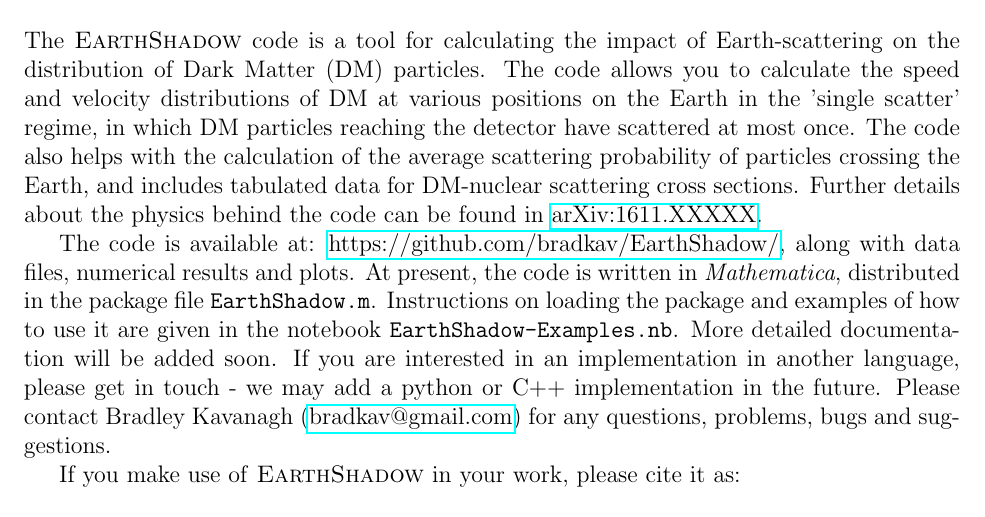
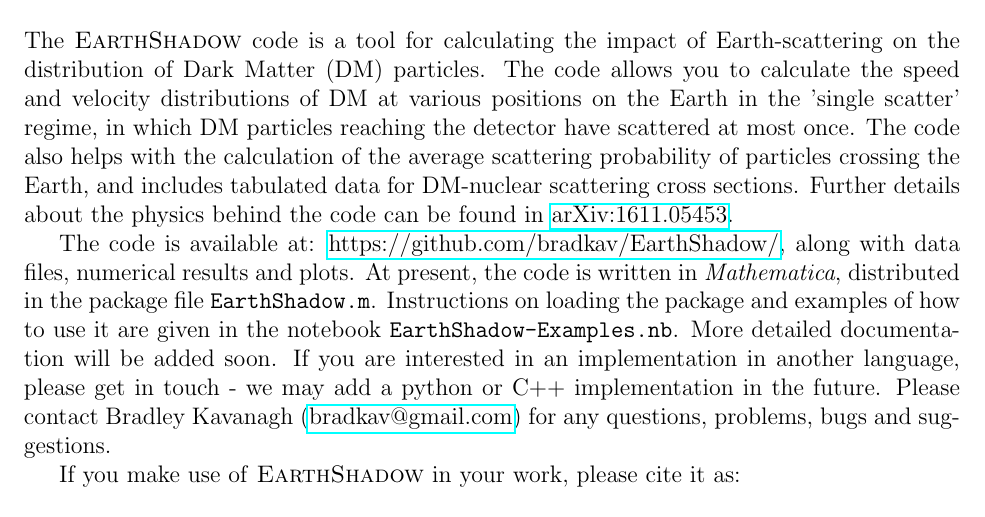
Before and after one commit to bradkav/EarthShadow, a LaTeX document (code/EarthShadow-manual.tex): part of the page, cut so that both start at the same text. Compiled offline with pdfLaTeX.

Commit message:
Added arXiv reference

```diff
--- a/code/EarthShadow-manual.tex
+++ b/code/EarthShadow-manual.tex
@@ -55,7 +55,7 @@
 \newcommand{\EarthShadow}{\textsc{EarthShadow}\xspace}
 
 \newcommand\scalemath[2]{\scalebox{#1}{\mbox{\ensuremath{\displaystyle #2}}}}
-\newcommand{\ourpaper}{\href{http://arxiv.org/abs/1611.XXXXX}{arXiv:1611.XXXXX}\xspace}
+\newcommand{\ourpaper}{\href{http://arxiv.org/abs/1611.05453}{arXiv:1611.05453}\xspace}
 
 %--------Document--------------
 
```
Also changed, not shown: README.md, code/EarthShadow-manual.pdf, plots/README.md, videos/README.md, 1 other file.
